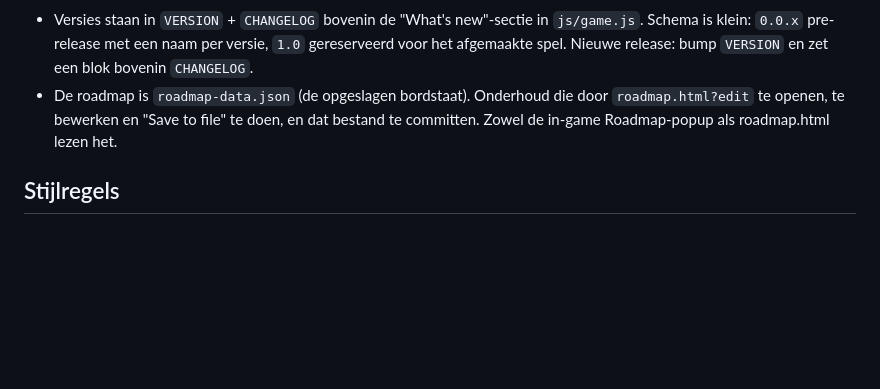
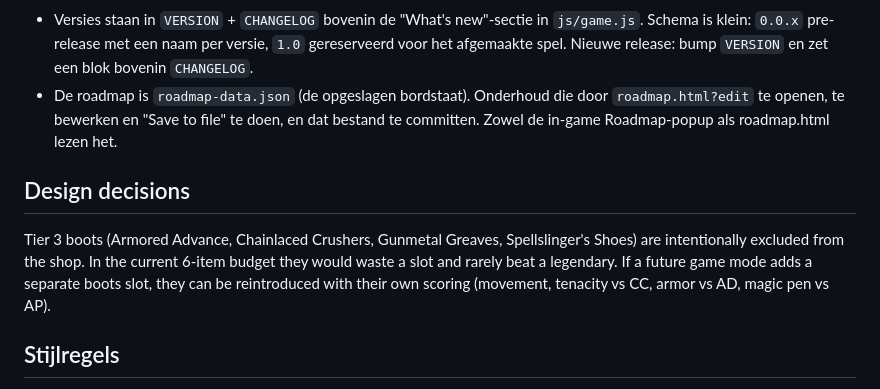
Before and after one commit to manoridder/rift-draft-arena, a Markdown page: CLAUDE.md, the part around the change. GitHub-like rendering; blank space fills up the shorter version.

Commit message:
Document the boots exclusion under Design decisions in CLAUDE.md
Record why tier 3 boots are intentionally left out of the shop in the current
6-item budget, and how they could return with a dedicated boots slot and their
own scoring.

Co-Authored-By: Claude Opus 4.8 <noreply@anthropic.com>

```diff
--- a/CLAUDE.md
+++ b/CLAUDE.md
@@ -35,6 +35,10 @@ Itemgoud en stats komen uit `SR_ITEMS` (uit sr-items.json), gematcht op naam: ee
 - Versies staan in `VERSION` + `CHANGELOG` bovenin de "What's new"-sectie in `js/game.js`. Schema is klein: `0.0.x` pre-release met een naam per versie, `1.0` gereserveerd voor het afgemaakte spel. Nieuwe release: bump `VERSION` en zet een blok bovenin `CHANGELOG`.
 - De roadmap is `roadmap-data.json` (de opgeslagen bordstaat). Onderhoud die door `roadmap.html?edit` te openen, te bewerken en "Save to file" te doen, en dat bestand te committen. Zowel de in-game Roadmap-popup als roadmap.html lezen het.
 
+## Design decisions
+
+Tier 3 boots (Armored Advance, Chainlaced Crushers, Gunmetal Greaves, Spellslinger's Shoes) are intentionally excluded from the shop. In the current 6-item budget they would waste a slot and rarely beat a legendary. If a future game mode adds a separate boots slot, they can be reintroduced with their own scoring (movement, tenacity vs CC, armor vs AD, magic pen vs AP).
+
 ## Stijlregels
 
 - Gebruik nooit em dashes, niet in code en niet in teksten. Gebruik in plaats daarvan een gewone komma, dubbele punt, haakjes of een nieuwe zin.
```
